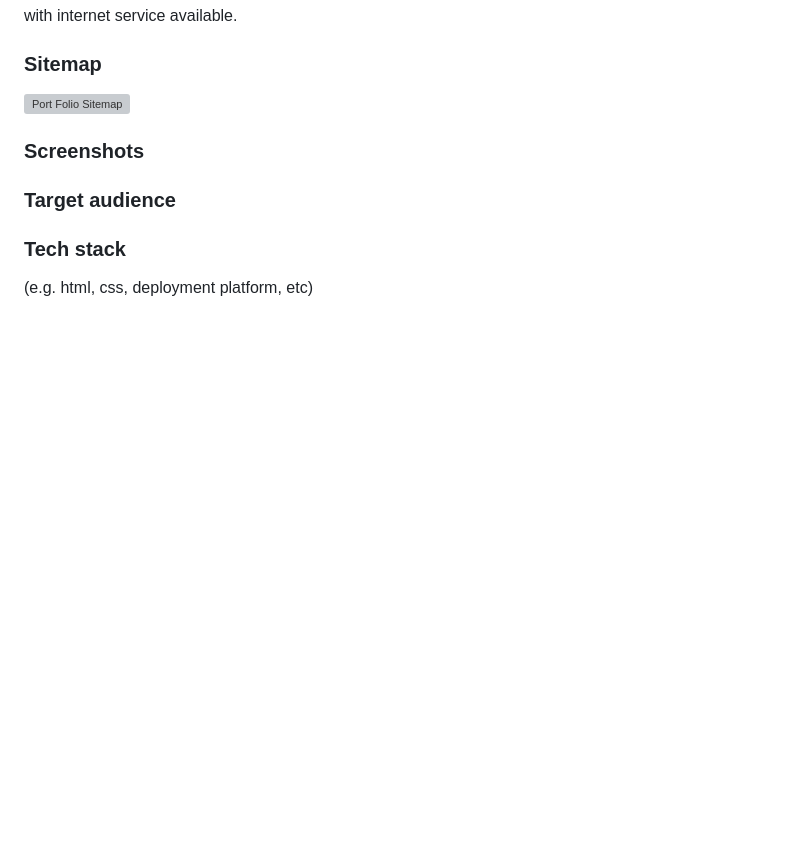
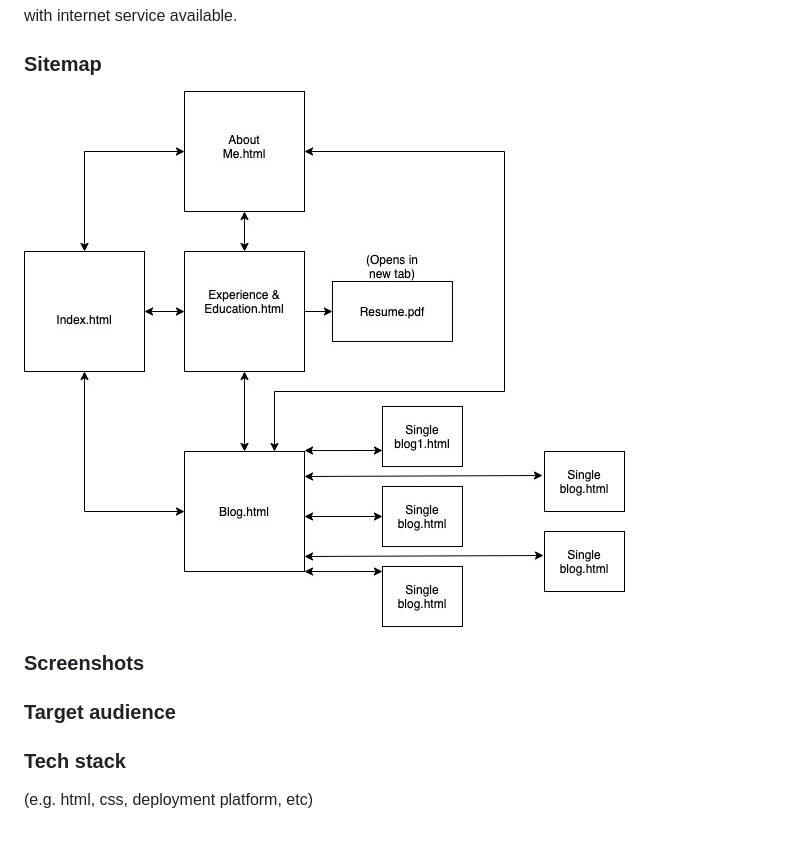
Before and after one commit to NgaNaNa/NgaRampling_T1A2, a Markdown page: README.md, the part around the change. GitHub-like rendering; pictures changed too: img/sitemap-portfolio.jpg (added); blank space fills up the shorter version; grey boxes are pictures that could not be loaded.

Commit message:
fixing image link to sitemap on readme.md

```diff
--- a/README.md
+++ b/README.md
@@ -28,7 +28,7 @@ Each update made to this project should be pushed to my GitHub repository accoun
 
 ### Sitemap
 
-![Port Folio Sitemap](/Documents/CoderAcademy/T1A2_Portfolio_Documents/sitemap-portfolio.jpg)
+![Port Folio Sitemap](/img/sitemap-portfolio.jpg)
 
 ### Screenshots
 ### Target audience
```
